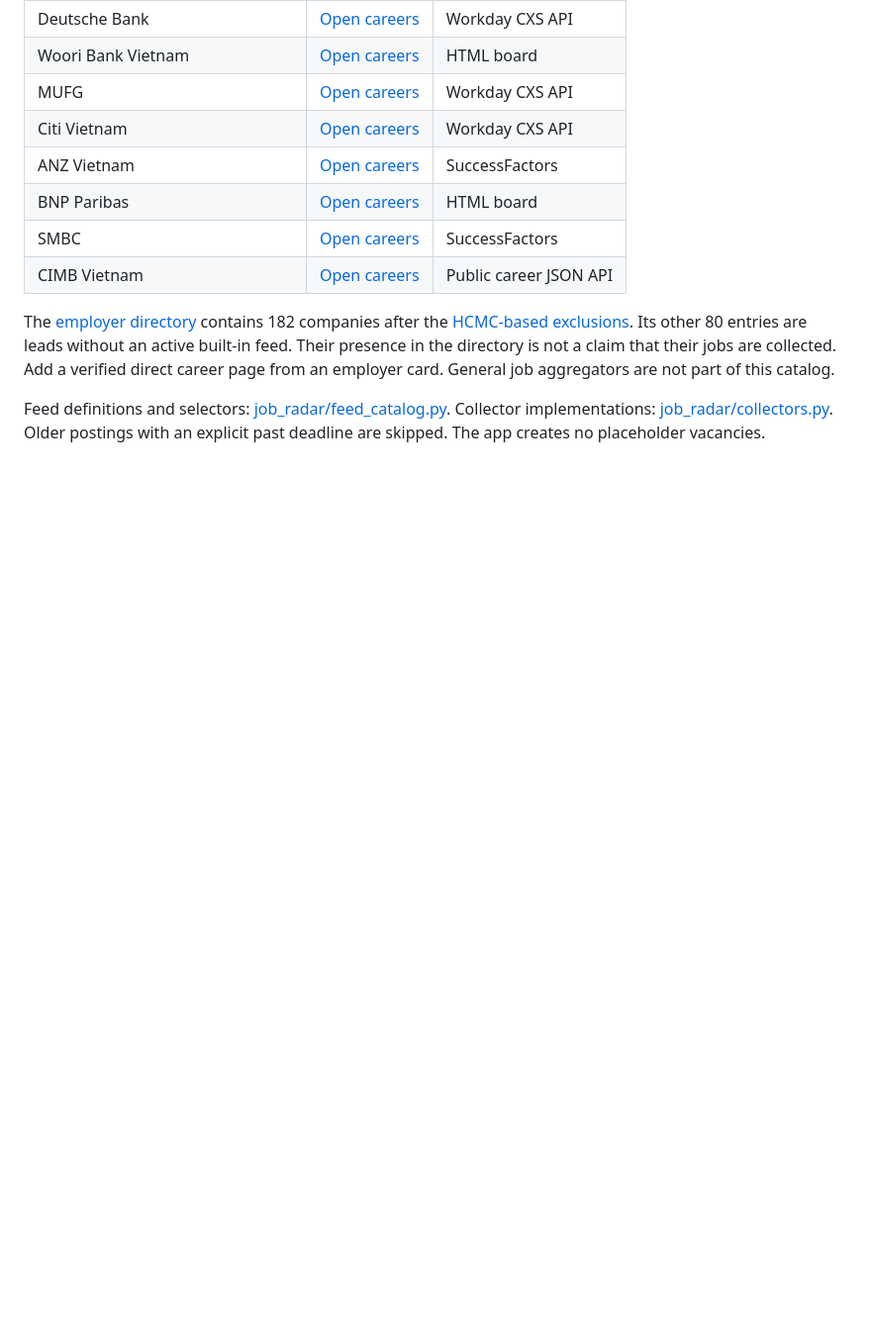
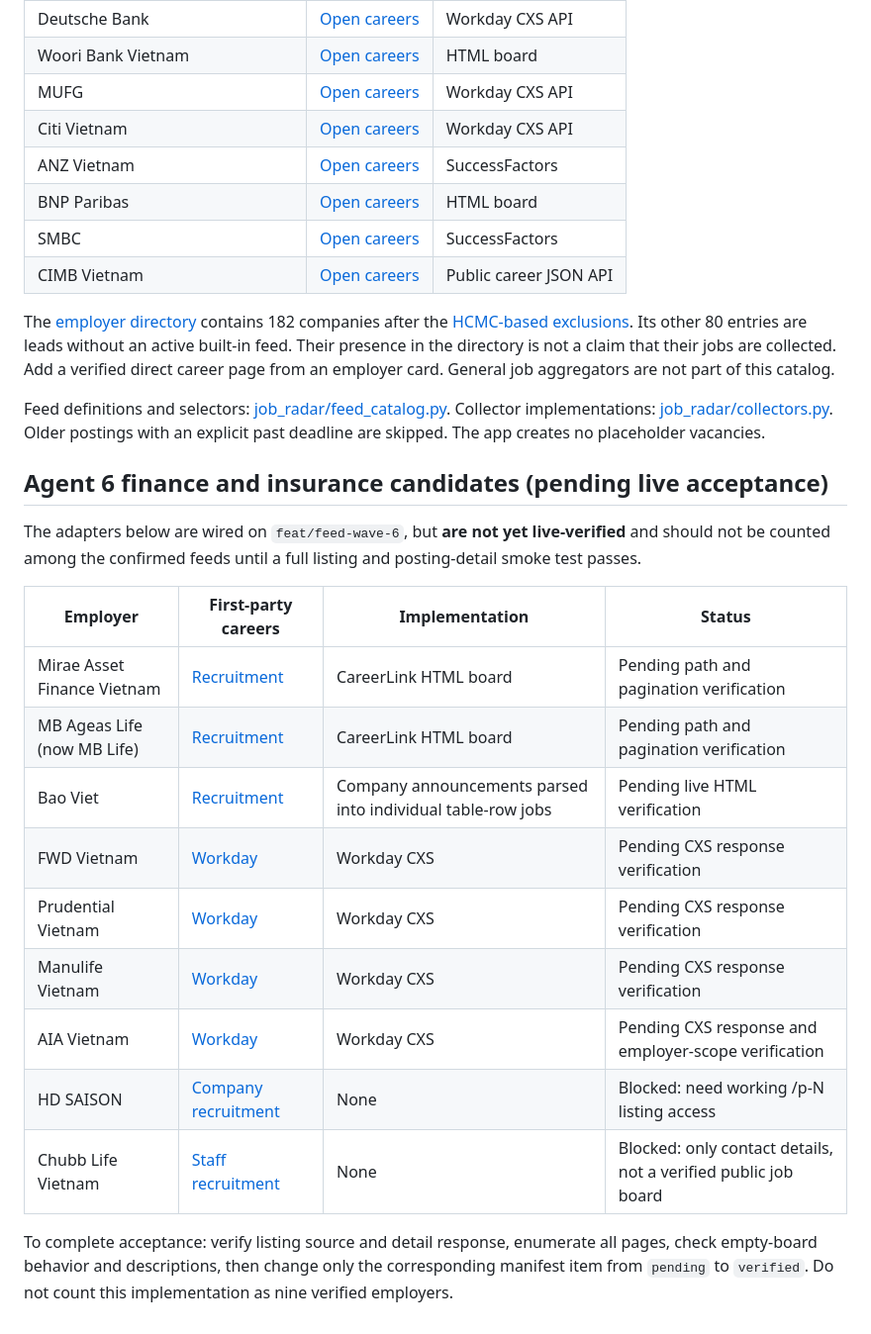
Before and after one commit to longnt27/jobradar, a Markdown page: CAREER_FEEDS.md, the part around the change. Shown at 99% size. GitHub-like rendering; blank space fills up the shorter version.

Commit message:
docs(feeds): describe provisional finance adapters and outstanding live gates

```diff
--- a/CAREER_FEEDS.md
+++ b/CAREER_FEEDS.md
@@ -110,3 +110,21 @@ Job Radar checks these 102 verified company career listings. Each entry points t
 The [employer directory](job_radar/seeds.py) contains 182 companies after the [HCMC-based exclusions](EMPLOYER_SCOPE.md). Its other 80 entries are leads without an active built-in feed. Their presence in the directory is not a claim that their jobs are collected. Add a verified direct career page from an employer card. General job aggregators are not part of this catalog.
 
 Feed definitions and selectors: [job_radar/feed_catalog.py](job_radar/feed_catalog.py). Collector implementations: [job_radar/collectors.py](job_radar/collectors.py). Older postings with an explicit past deadline are skipped. The app creates no placeholder vacancies.
+
+## Agent 6 finance and insurance candidates (pending live acceptance)
+
+The adapters below are wired on `feat/feed-wave-6`, but **are not yet live-verified** and should not be counted among the confirmed feeds until a full listing and posting-detail smoke test passes.
+
+| Employer | First-party careers | Implementation | Status |
+| --- | --- | --- | --- |
+| Mirae Asset Finance Vietnam | [Recruitment](https://recruitment.mafc.vn/job-search/all-jobs/en) | CareerLink HTML board | Pending path and pagination verification |
+| MB Ageas Life (now MB Life) | [Recruitment](https://tuyendung.mblife.vn/job-search/all-jobs/en) | CareerLink HTML board | Pending path and pagination verification |
+| Bao Viet | [Recruitment](https://www.baoviet.com.vn/vi/tuyen-dung) | Company announcements parsed into individual table-row jobs | Pending live HTML verification |
+| FWD Vietnam | [Workday](https://fwd.wd3.myworkdayjobs.com/FWDcareersite) | Workday CXS | Pending CXS response verification |
+| Prudential Vietnam | [Workday](https://prudential.wd3.myworkdayjobs.com/prudential) | Workday CXS | Pending CXS response verification |
+| Manulife Vietnam | [Workday](https://manulife.wd3.myworkdayjobs.com/MFCJH_Jobs) | Workday CXS | Pending CXS response verification |
+| AIA Vietnam | [Workday](https://aia.wd3.myworkdayjobs.com/External) | Workday CXS | Pending CXS response and employer-scope verification |
+| HD SAISON | [Company recruitment](https://tuyendung.hdsaison.com.vn/vn/co-hoi-nghe-nghiep.html) | None | Blocked: need working /p-N listing access |
+| Chubb Life Vietnam | [Staff recruitment](https://www.chubb.com/vn-vn/careers/staff-recruitment.html) | None | Blocked: only contact details, not a verified public job board |
+
+To complete acceptance: verify listing source and detail response, enumerate all pages, check empty-board behavior and descriptions, then change only the corresponding manifest item from `pending` to `verified`. Do not count this implementation as nine verified employers.
```
